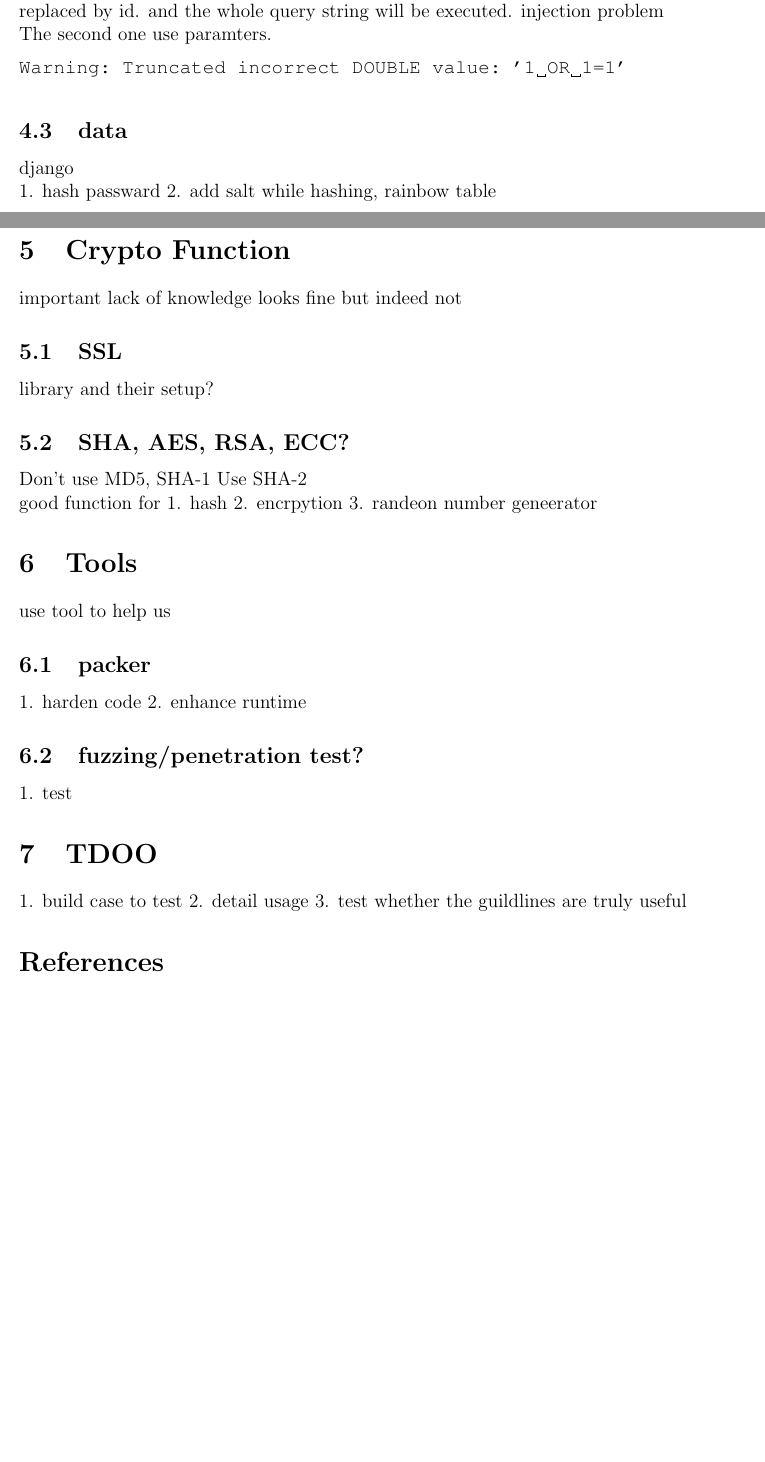
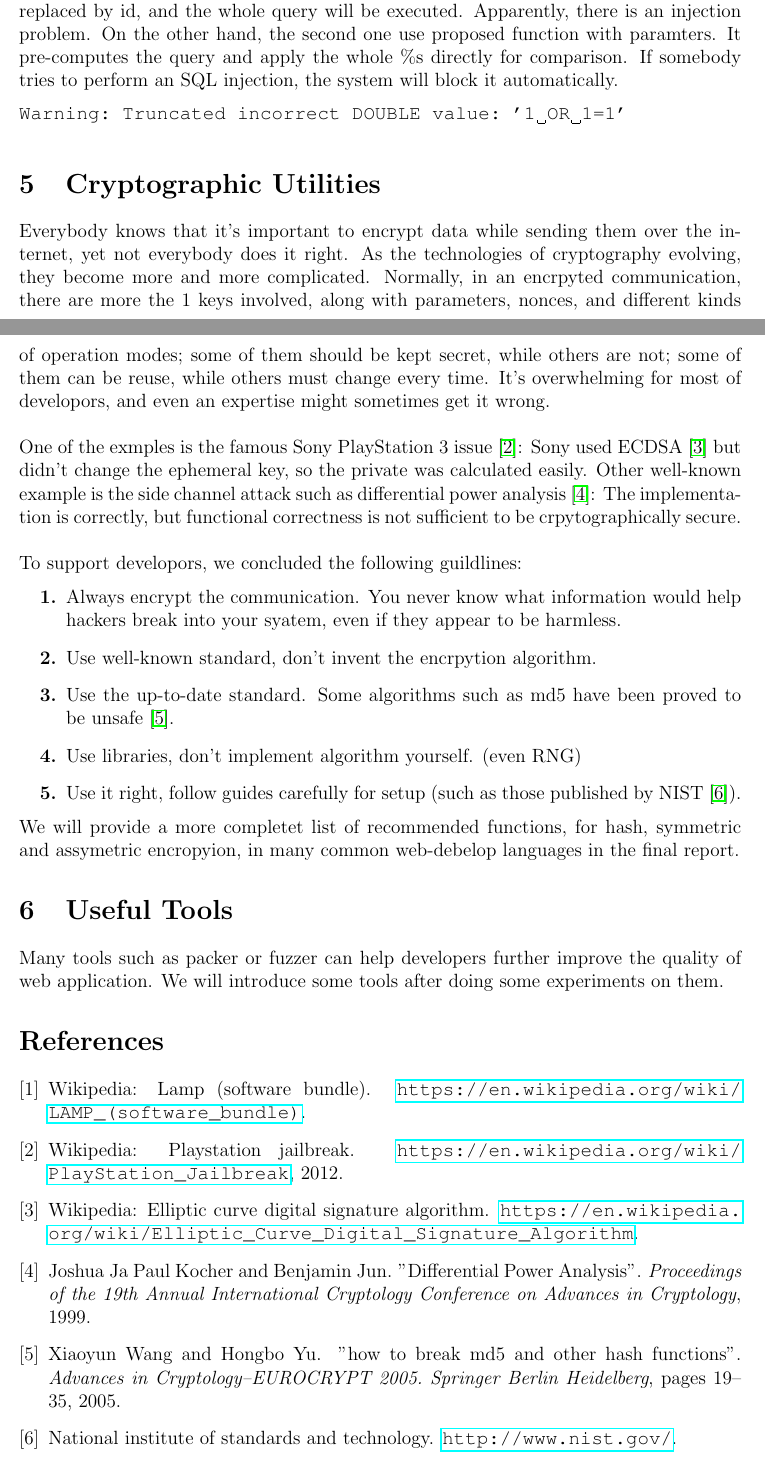
Before and after one commit to billcccheng/Advance_Network_Security, a LaTeX document (progress/progress.tex): two parts of pages 2 and 3 of 3, joined at a grey line, cut so that both start at the same text, the shorter picture padded with empty space. Compiled offline with pdfLaTeX.

Commit message:
add draft of crypto and db

```diff
--- a/progress/progress.tex
+++ b/progress/progress.tex
@@ -255,65 +255,136 @@ Do:
 cursor.execute("SELECT * FROM table WHERE id=%s" , id);
 \end{lstlisting}
 The first one is normal format string construction in python.
-placeholder \%s will be replaced by id.
-and the whole query string will be executed.
-injection problem
-
-The second one use paramters.
+placeholder \%s will be replaced by id,
+and the whole query will be executed.
+Apparently, there is an injection problem.
+%injection problem
+On the other hand,
+the second one use proposed function with paramters.
+It pre-computes the query and apply the whole \%s directly for comparison.
+%pre-compute
+If somebody tries to perform an SQL injection, the system will block it automatically.
 \begin{lstlisting}[language=python]
 Warning: Truncated incorrect DOUBLE value: '1 OR 1=1'
 \end{lstlisting}
 
 
-\subsection{data}
-django
+%\subsection{data}
+%django
 %https://docs.djangoproject.com/en/1.8/topics/auth/passwords/
 %http://stackoverflow.com/questions/749682/django-passwords Django Code
 
 %https://en.wikipedia.org/wiki/Rainbow_table Rainbow table
-1. hash passward
-2. add salt while hashing, rainbow table
+%1. hash passward
+%2. add salt while hashing, rainbow table
+
+
+%------------------------------------------------------------------------------
+%   crypto
+%------------------------------------------------------------------------------
+\section{Cryptographic Utilities}
+%Needless to say, the
+%network
+Everybody knows that it's important to encrypt data while sending them over the internet,
+yet not everybody does it right.
+As the technologies of cryptography evolving,
+they become more and more complicated.
+%It's not the simple one-key-one-algorithm anymore.
+Normally, in an encrpyted communication, there are more the 1 keys involved,
+along with parameters, nonces, and different kinds of operation modes;
+some of them should be kept secret, while others are not;
+some of them can be reuse, while others must change every time.
+%some are public, some should be kept secret,
+%set up, %nonce, %some
+It's overwhelming for most of developors, and even an expertise might sometimes get it wrong.
+\\\\
+%key, function, implementatino, nonce.
+One of the exmples is the famous Sony PlayStation 3 issue \cite{PS3_Jailbreak}:
+Sony used ECDSA \cite{ECDSA} but didn't change the ephemeral key, so the
+private was calculated easily.
+%cite https://en.wikipedia.org/wiki/PlayStation_Jailbreak
+%cite https://en.wikipedia.org/wiki/Elliptic_Curve_Digital_Signature_Algorithm
+Other well-known example is the
+side channel attack such as differential power analysis \cite{differential}:
+%cite https://en.wikipedia.org/wiki/Side-channel_attack
+The implementation is correctly, but functional correctness is not sufficient to
+be crpytographically secure.
+%For the
+%lack of knowledge
+%looks fine but indeed not
+\\\\
+%cite http://www.nist.gov/ NIST
+%cite https://www.owasp.org/index.php/Guide_to_Cryptography OWASP guide
+%cite http://csrc.nist.gov/groups/ST/toolkit/documents/dss/NISTReCur.pdf NIST ecc recommendation
+To support developors, we concluded the following guildlines:
+%Three most important concepts
+\begin{enumerate}[label=\textbf{\arabic*.}]
+    \item
+Always encrypt the communication. You never know what information would help hackers
+break into your syatem, even if they appear to be harmless.
+    \item
+Use well-known standard, don't invent the encrpytion algorithm.
+%TODO: NIST \cite{NIST}
+%TODO: NXP mifare \cite{mifare_break}
+    \item
+%use the good one
+Use the up-to-date standard.
+Some algorithms such as md5 have been proved to be unsafe \cite{md5_break}.
+    \item
+Use libraries, don't implement algorithm yourself.
+(even  RNG)
+    \item
+Use it right,
+follow guides carefully for setup (such as those published by NIST \cite{NIST}).
+\end{enumerate}
+
+We will provide a more completet list of recommended functions,
+for hash, symmetric and assymetric encropyion,
+in many common web-debelop languages
+in the final report.
+
+%\subsection{SHA, AES, RSA, ECC?}
+%provide some python function
+%%cite: https://docs.python.org/2/library/hashlib.html#module-hashlib Python hashlib
+%
+%%cite: https://en.wikipedia.org/wiki/Cryptographic_hash_function#Cryptographic_hash_algorithms
+%Don't use MD5, SHA-1
+%Use SHA-2
+%%cite: https://en.wikipedia.org/wiki/SHA-2
+%
+%good function for
+%1. hash
+%2. encrpytion
+%3. randeon number geneerator
+%%https://pypi.python.org/pypi/pycrypto
+%python crypto function
+%
+%key strength match
+%because the weakest part
+%
+%\subsection{SSL}
+%library and their setup?
 
 
 %------------------------------------------------------------------------------
 %
 %------------------------------------------------------------------------------
-\section{Crypto Function}
-important
-lack of knowledge
-looks fine but indeed not
+\section{Useful Tools}
+Many tools such as packer or fuzzer can help developers
+further improve the quality of web application.
+We will introduce some tools after doing some experiments on them.
+%use tool to help us
 
-\subsection{SSL}
-library and their setup?
+%\subsection{packer}
+%1. harden code
+%2. enhance runtime
+%\subsection{fuzzing/penetration test?}
+%1. test
 
-\subsection{SHA, AES, RSA, ECC?}
-%cite: https://docs.python.org/2/library/hashlib.html#module-hashlib Python hashlib
-
-%cite: https://en.wikipedia.org/wiki/Cryptographic_hash_function#Cryptographic_hash_algorithms
-Don't use MD5, SHA-1
-Use SHA-2
-%cite: https://en.wikipedia.org/wiki/SHA-2
-
-good function for
-1. hash
-2. encrpytion
-3. randeon number geneerator
-
-%------------------------------------------------------------------------------
-%
-%------------------------------------------------------------------------------
-\section{Tools}
-use tool to help us
-\subsection{packer}
-1. harden code
-2. enhance runtime
-\subsection{fuzzing/penetration test?}
-1. test
-
-\section{TDOO}
-1. build case to test
-2. detail usage
-3. test whether the guildlines are truly useful
+%\section{TDOO}
+%1. build case to test
+%2. detail usage
+%3. test whether the guildlines are truly useful
 
 \bibliographystyle{unsrt}
 \bibliography{references}
```
Also changed, not shown: progress/references.bib (+53 -2 lines), progress/progress.tex (44 more changed lines).
